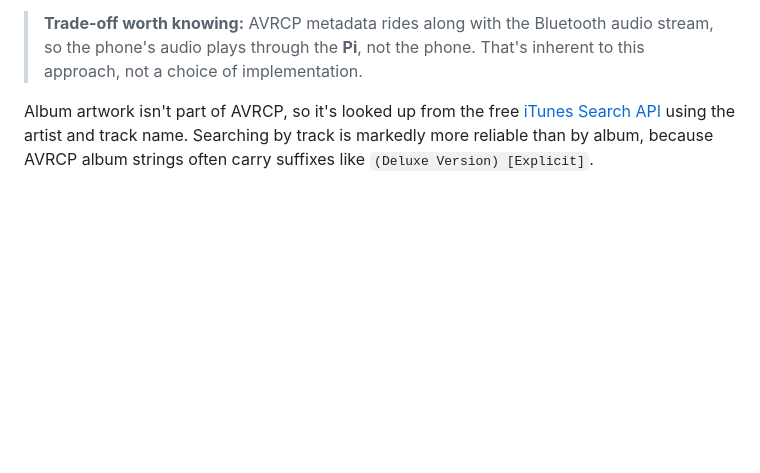
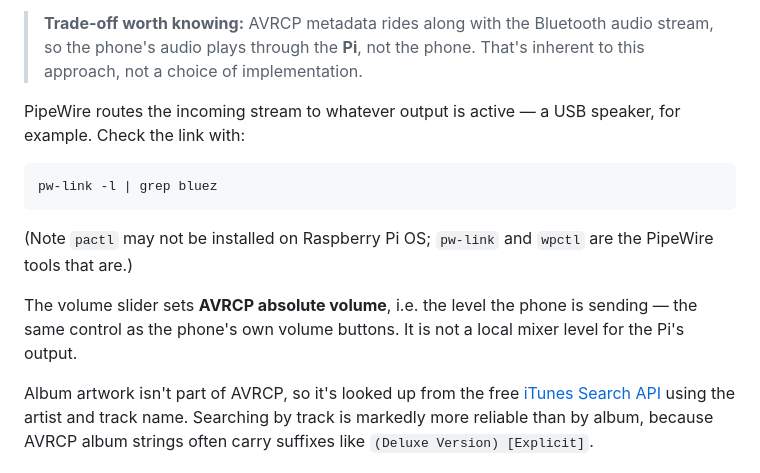
Before and after one commit to vwillcox/ImmichKioskPi, a Markdown page: README.md, the part around the change. GitHub-like rendering; blank space fills up the shorter version.

Commit message:
Clarify how Bluetooth audio is routed and what the volume slider controls
PipeWire links the incoming Bluetooth stream to the active output (a USB
speaker, say) with no extra setup; `pw-link -l | grep bluez` shows it. Note
that `pactl` isn't present on Raspberry Pi OS, so `pw-link`/`wpctl` are the
tools to reach for — checking with pactl reports nothing and looks like a
missing device.

Also spells out that the volume slider drives AVRCP absolute volume, i.e. the
level the phone sends, rather than a local mixer level on the Pi.

Co-Authored-By: Claude Opus 4.8 <noreply@anthropic.com>

````diff
--- a/README.md
+++ b/README.md
@@ -217,6 +217,20 @@ appears in the slideshow; tap it to expand, tap again to shrink.
 > **Trade-off worth knowing:** AVRCP metadata rides along with the Bluetooth
 > audio stream, so the phone's audio plays through the **Pi**, not the phone.
 > That's inherent to this approach, not a choice of implementation.
+
+PipeWire routes the incoming stream to whatever output is active — a USB
+speaker, for example. Check the link with:
+
+```bash
+pw-link -l | grep bluez
+```
+
+(Note `pactl` may not be installed on Raspberry Pi OS; `pw-link` and `wpctl`
+are the PipeWire tools that are.)
+
+The volume slider sets **AVRCP absolute volume**, i.e. the level the phone is
+sending — the same control as the phone's own volume buttons. It is not a
+local mixer level for the Pi's output.
 
 Album artwork isn't part of AVRCP, so it's looked up from the free
 [iTunes Search API](https://performance-partners.apple.com/search-api) using the
````
